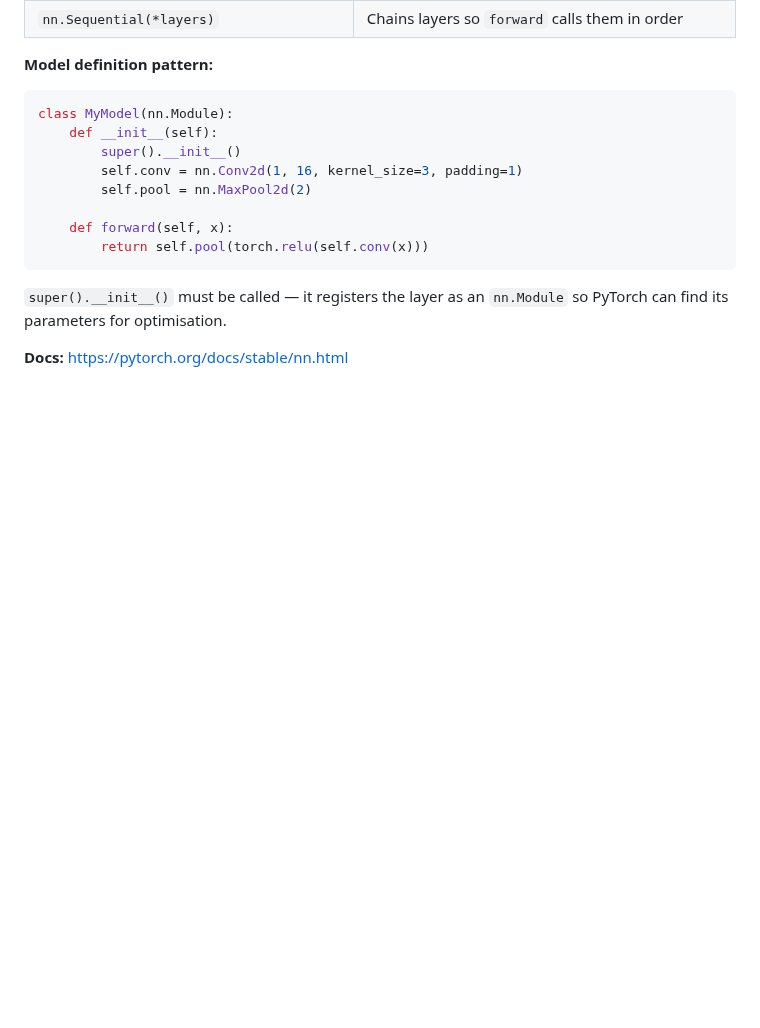
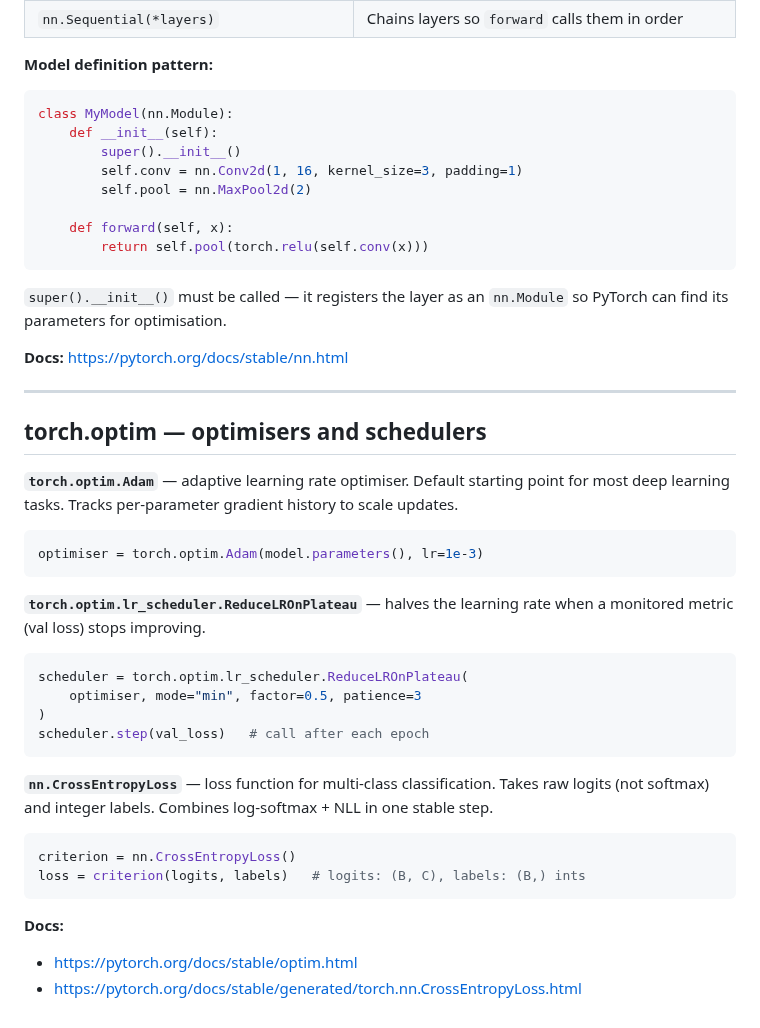
Before and after one commit to benwaar/games, a Markdown page: signal-hunt/explainers/libraries.md, the part around the change. GitHub-like rendering; blank space fills up the shorter version.

````diff
--- a/signal-hunt/explainers/libraries.md
+++ b/signal-hunt/explainers/libraries.md
@@ -174,3 +174,36 @@ class MyModel(nn.Module):
 PyTorch can find its parameters for optimisation.
 
 **Docs:** https://pytorch.org/docs/stable/nn.html
+
+---
+
+## torch.optim — optimisers and schedulers
+
+**`torch.optim.Adam`** — adaptive learning rate optimiser. Default starting point for
+most deep learning tasks. Tracks per-parameter gradient history to scale updates.
+
+```python
+optimiser = torch.optim.Adam(model.parameters(), lr=1e-3)
+```
+
+**`torch.optim.lr_scheduler.ReduceLROnPlateau`** — halves the learning rate when a
+monitored metric (val loss) stops improving.
+
+```python
+scheduler = torch.optim.lr_scheduler.ReduceLROnPlateau(
+    optimiser, mode="min", factor=0.5, patience=3
+)
+scheduler.step(val_loss)   # call after each epoch
+```
+
+**`nn.CrossEntropyLoss`** — loss function for multi-class classification. Takes raw
+logits (not softmax) and integer labels. Combines log-softmax + NLL in one stable step.
+
+```python
+criterion = nn.CrossEntropyLoss()
+loss = criterion(logits, labels)   # logits: (B, C), labels: (B,) ints
+```
+
+**Docs:**
+- https://pytorch.org/docs/stable/optim.html
+- https://pytorch.org/docs/stable/generated/torch.nn.CrossEntropyLoss.html
````
Also changed, not shown: signal-hunt/explainers/README.md (+13 -1 lines), signal-hunt/explainers/training-loop.md (added, +201 -0 lines).
